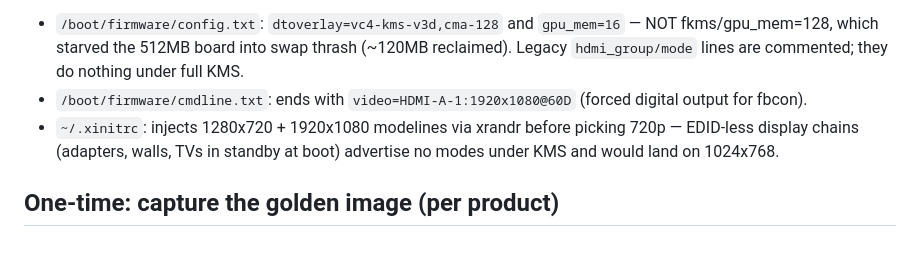
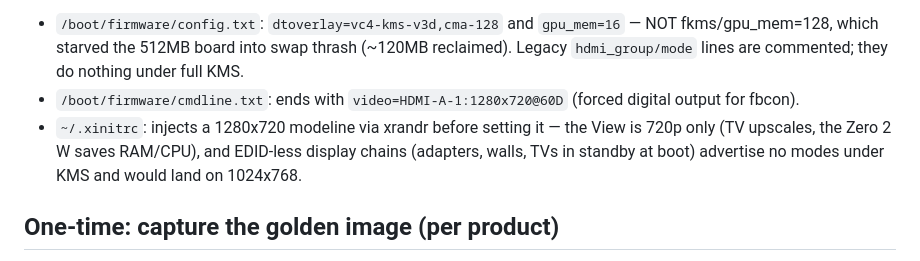
Before and after one commit to Downstage-Systems/downstage-os, a Markdown page: image/README.md, the part around the change. GitHub-like rendering.

Commit message:
Image notes: View is 720p only
Co-Authored-By: Claude Fable 5 <noreply@anthropic.com>

```diff
--- a/image/README.md
+++ b/image/README.md
@@ -21,11 +21,12 @@ View boot config (already on the bench unit; verify it survives capture):
   `gpu_mem=16` — NOT fkms/gpu_mem=128, which starved the 512MB board into
   swap thrash (~120MB reclaimed). Legacy `hdmi_group/mode` lines are
   commented; they do nothing under full KMS.
-- `/boot/firmware/cmdline.txt`: ends with `video=HDMI-A-1:1920x1080@60D`
+- `/boot/firmware/cmdline.txt`: ends with `video=HDMI-A-1:1280x720@60D`
   (forced digital output for fbcon).
-- `~/.xinitrc`: injects 1280x720 + 1920x1080 modelines via xrandr before
-  picking 720p — EDID-less display chains (adapters, walls, TVs in standby
-  at boot) advertise no modes under KMS and would land on 1024x768.
+- `~/.xinitrc`: injects a 1280x720 modeline via xrandr before setting it —
+  the View is 720p only (TV upscales, the Zero 2 W saves RAM/CPU), and
+  EDID-less display chains (adapters, walls, TVs in standby at boot)
+  advertise no modes under KMS and would land on 1024x768.
 
 ## One-time: capture the golden image (per product)
 
```
